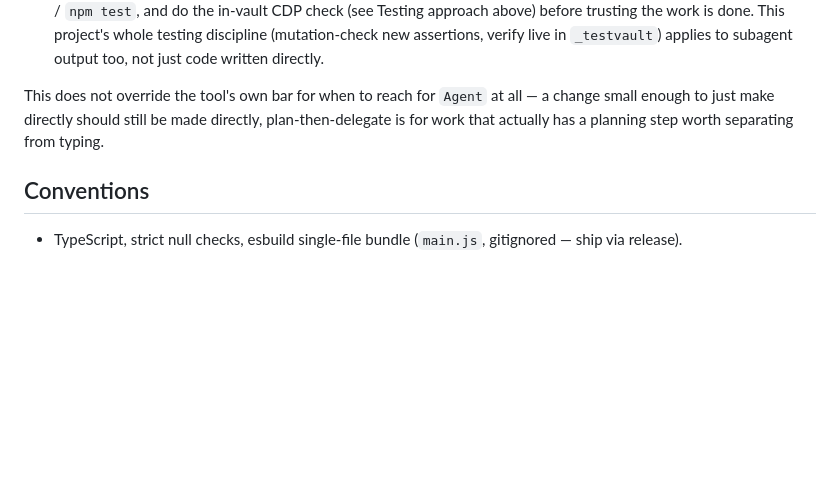
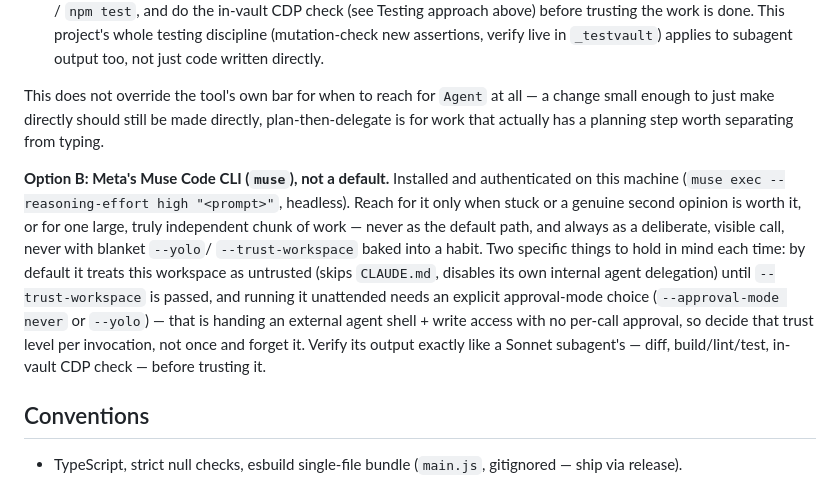
Before and after one commit to grotyx/rag-obsidian, a Markdown page: CLAUDE.md, the part around the change. Drawn GitHub-style; blank space fills up the shorter version.

Commit message:
docs: add Muse Code as an option-B coding path, not a default
User asked whether orchestration + multiagent (including Meta's Muse Code
CLI at high reasoning effort) should be the default for coding work here.
Confirmed muse is installed, authenticated, and working (a live headless
probe succeeded) before writing anything down.

Kept it as an occasional option, not a default: making an external
autonomous agent with shell/write access the default path means either it
runs unattended without per-call approval (--yolo/--approval-mode never) as
a baked-in habit, or every coding task stops to ask for that approval --
neither is right as a default in a project that otherwise keeps every
risky action deliberate and visible. Sonnet subagents (already documented
above) stay the default; Muse is for being stuck, wanting a second opinion,
or one large independent chunk of work, called deliberately each time.

Co-Authored-By: Claude Sonnet 5 <noreply@anthropic.com>
Claude-Session: https://claude.ai/code/session_01TzZuW4fZagApqTur59qQwb

```diff
--- a/CLAUDE.md
+++ b/CLAUDE.md
@@ -183,6 +183,18 @@ This does not override the tool's own bar for when to reach for `Agent` at all
 enough to just make directly should still be made directly, plan-then-delegate is for work that
 actually has a planning step worth separating from typing.
 
+**Option B: Meta's Muse Code CLI (`muse`), not a default.** Installed and authenticated on this
+machine (`muse exec --reasoning-effort high "<prompt>"`, headless). Reach for it only when stuck
+or a genuine second opinion is worth it, or for one large, truly independent chunk of work — never
+as the default path, and always as a deliberate, visible call, never with blanket `--yolo`/
+`--trust-workspace` baked into a habit. Two specific things to hold in mind each time: by default
+it treats this workspace as untrusted (skips `CLAUDE.md`, disables its own internal agent
+delegation) until `--trust-workspace` is passed, and running it unattended needs an explicit
+approval-mode choice (`--approval-mode never` or `--yolo`) — that is handing an external agent
+shell + write access with no per-call approval, so decide that trust level per invocation, not
+once and forget it. Verify its output exactly like a Sonnet subagent's — diff, build/lint/test,
+in-vault CDP check — before trusting it.
+
 ## Conventions
 
 - TypeScript, strict null checks, esbuild single-file bundle (`main.js`, gitignored — ship via release).
```
